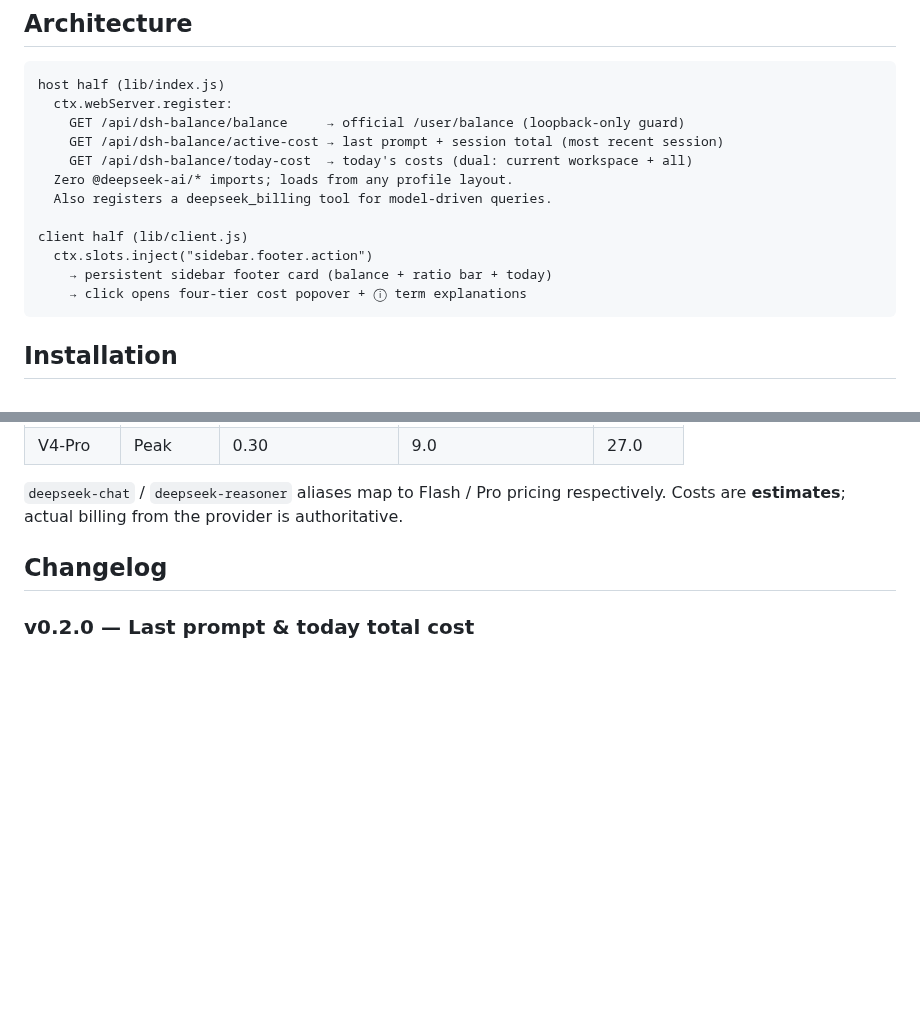
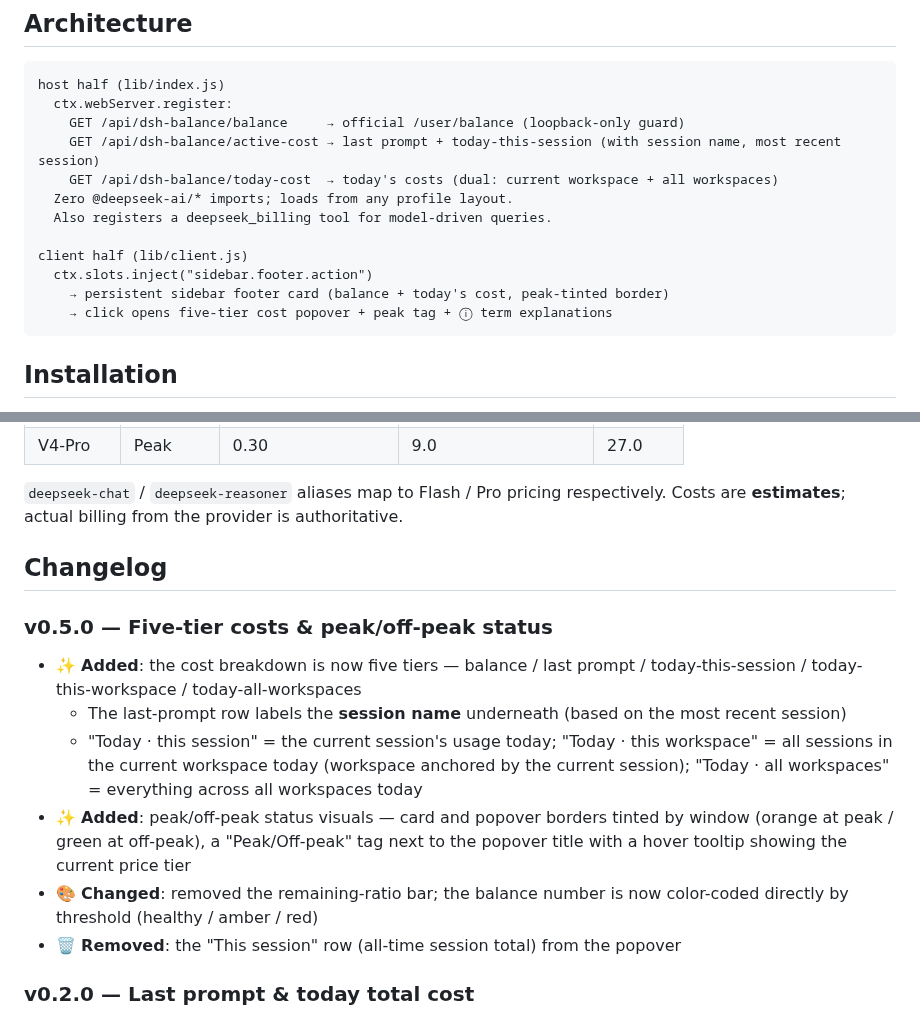
Before and after one commit to LL-cmyk-so/dsh-balance-widget, a Markdown page: README.en.md, 2 parts joined by grey strips. Rendered like a GitHub page; blank space fills up the shorter version.

````diff
--- a/README.en.md
+++ b/README.en.md
@@ -55,15 +57,15 @@ A balance & cost widget for the [DeepSeek Harness](https://github.com/deepseek-a
 host half (lib/index.js)
   ctx.webServer.register:
     GET /api/dsh-balance/balance     → official /user/balance (loopback-only guard)
-    GET /api/dsh-balance/active-cost → last prompt + session total (most recent session)
-    GET /api/dsh-balance/today-cost  → today's costs (dual: current workspace + all)
+    GET /api/dsh-balance/active-cost → last prompt + today-this-session (with session name, most recent session)
+    GET /api/dsh-balance/today-cost  → today's costs (dual: current workspace + all workspaces)
   Zero @deepseek-ai/* imports; loads from any profile layout.
   Also registers a deepseek_billing tool for model-driven queries.
 
 client half (lib/client.js)
   ctx.slots.inject("sidebar.footer.action")
-    → persistent sidebar footer card (balance + ratio bar + today)
-    → click opens four-tier cost popover + ⓘ term explanations
+    → persistent sidebar footer card (balance + today's cost, peak-tinted border)
+    → click opens five-tier cost popover + peak tag + ⓘ term explanations
 ```
 
 ## Installation
@@ -152,6 +154,14 @@ Built-in DeepSeek official peak/off-peak pricing (CNY per 1M tokens), effective
 
 ## Changelog
 
+### v0.5.0 — Five-tier costs & peak/off-peak status
+- ✨ **Added**: the cost breakdown is now five tiers — balance / last prompt / today-this-session / today-this-workspace / today-all-workspaces
+  - The last-prompt row labels the **session name** underneath (based on the most recent session)
+  - "Today · this session" = the current session's usage today; "Today · this workspace" = all sessions in the current workspace today (workspace anchored by the current session); "Today · all workspaces" = everything across all workspaces today
+- ✨ **Added**: peak/off-peak status visuals — card and popover borders tinted by window (orange at peak / green at off-peak), a "Peak/Off-peak" tag next to the popover title with a hover tooltip showing the current price tier
+- 🎨 **Changed**: removed the remaining-ratio bar; the balance number is now color-coded directly by threshold (healthy / amber / red)
+- 🗑️ **Removed**: the "This session" row (all-time session total) from the popover
+
 ### v0.2.0 — Last prompt & today total cost
 - ✨ **Added**: popover now shows "last prompt cost" and "today total cost"
   - Last prompt: prices the current session's last turn from the session file
````
Also changed, not shown: other parts of README.en.md (+10 -8 lines), README.md (+23 -13 lines), docs/screenshot-corner.png, docs/screenshot-popover.png, 4 other files.
